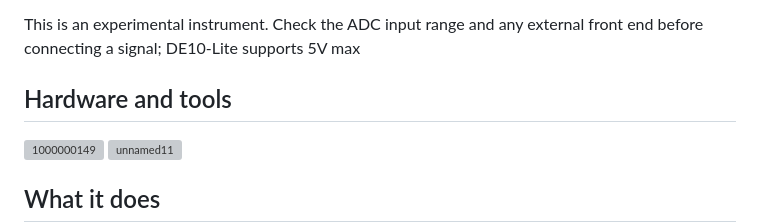
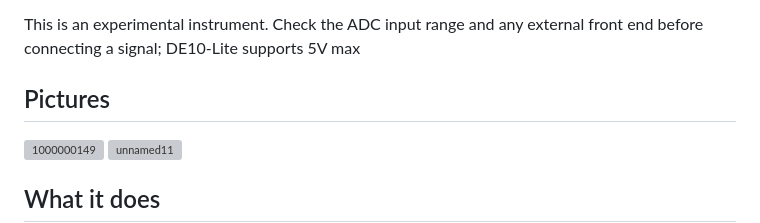
Before and after one commit to phase0noise/Occiliscope, a Markdown page: README.md, the part around the change. Rendered like a GitHub page; grey boxes are pictures that could not be loaded.

Commit message:
Replace hardware section with pictures
Updated the README to include pictures instead of hardware and tools section.

```diff
--- a/README.md
+++ b/README.md
@@ -8,7 +8,7 @@ FPGA.
 This is an experimental instrument. Check the ADC input range and any external
 front end before connecting a signal; DE10-Lite supports 5V max
 
-## Hardware and tools
+## Pictures
 
 <img width="720" height="1600" alt="1000000149" src="https://github.com/user-attachments/assets/9c41206b-49a3-4473-9a1f-4cd15f81b561" />
 <img width="4000" height="3000" alt="unnamed11" src="https://github.com/user-attachments/assets/d149edf8-5ab9-4d9b-9a5c-0ae8a2cb3679" />
```
